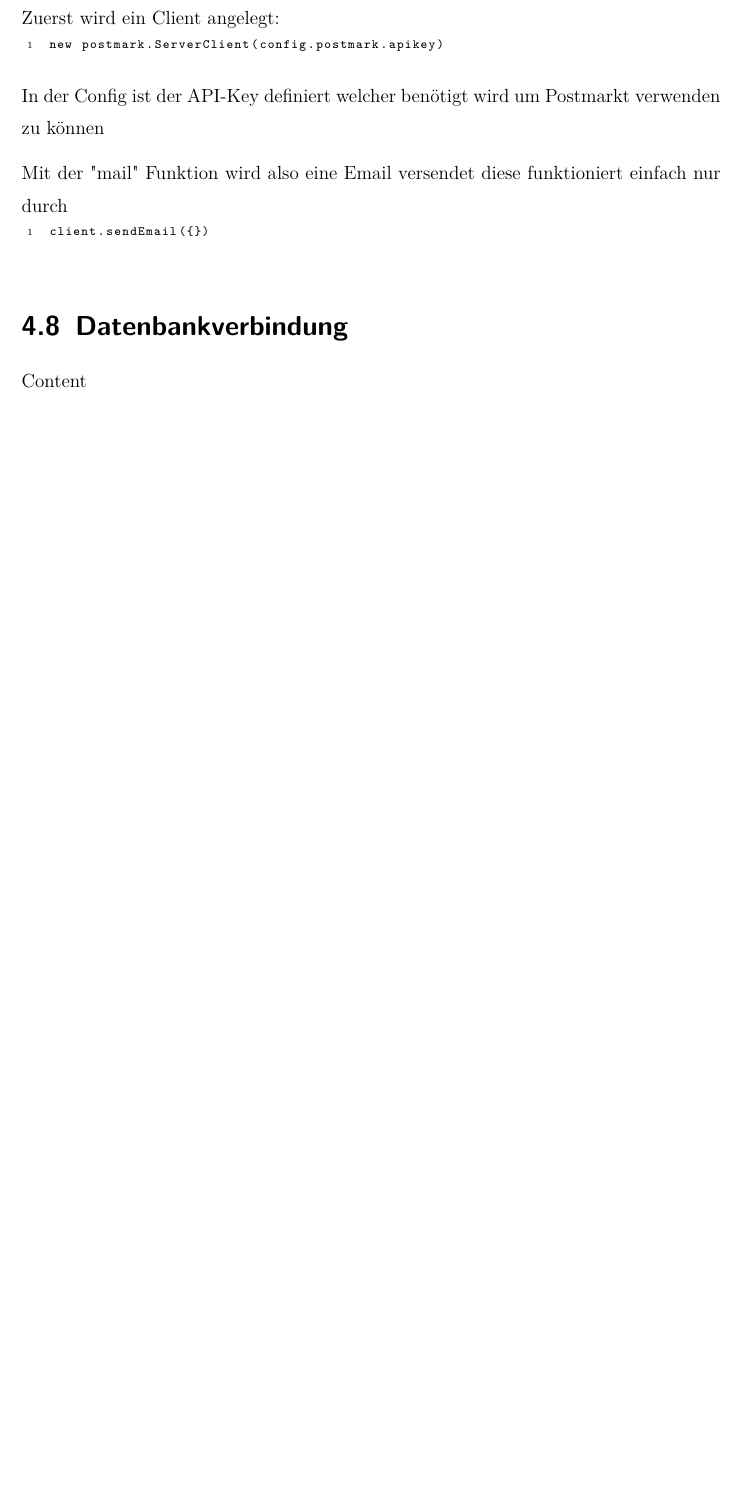
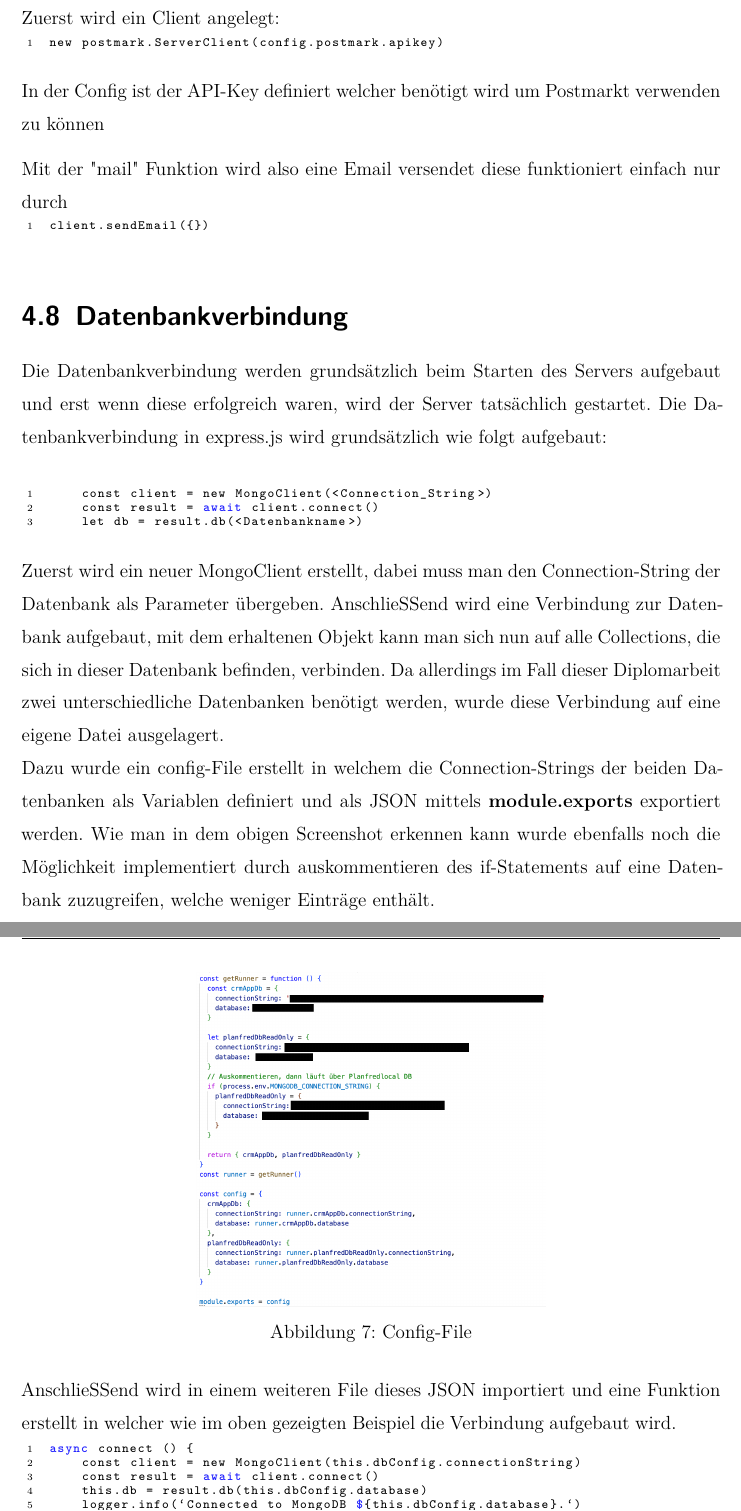
Before and after one commit to ArztF/PlanfredCRM_Thesis, a LaTeX thesis (thesis.tex, which reads content/backend/database_connection.tex): part of page 43 of 86 before the commit and two parts of pages 44 and 45 of 88 after it, the two joined at a grey line, cut so that both start at the same text, the shorter picture padded with empty space. Compiled offline with XeLaTeX.

Commit message:
Updates from Overleaf

```diff
--- a/content/backend/database_connection.tex
+++ b/content/backend/database_connection.tex
@@ -1 +1,28 @@
-Content
+Die Datenbankverbindung werden grundsätzlich beim Starten des Servers aufgebaut und erst wenn diese erfolgreich waren, wird der Server tatsächlich gestartet. Die Datenbankverbindung in express.js wird grundsätzlich wie folgt aufgebaut:
+\newline
+\begin{lstlisting}
+    const client = new MongoClient(<Connection_String>)
+    const result = await client.connect()
+    let db = result.db(<Datenbankname>)
+\end{lstlisting}
+Zuerst wird ein neuer MongoClient erstellt, dabei muss man den Connection-String der Datenbank als Parameter übergeben. Anschließend wird eine Verbindung zur Datenbank aufgebaut, mit dem erhaltenen Objekt kann man sich nun auf alle Collections, die sich in dieser Datenbank befinden, verbinden. Da allerdings im Fall dieser Diplomarbeit zwei unterschiedliche Datenbanken benötigt werden, wurde diese Verbindung auf eine eigene Datei ausgelagert.
+\newline
+Dazu wurde ein config-File erstellt in welchem die Connection-Strings der beiden Datenbanken als Variablen definiert und als JSON mittels \textbf{module.exports} exportiert werden.
+\begin{figure}[h!]
+    \centering
+    \includegraphics[width=0.5\textwidth]{pics/config-file-conn-strings.png}
+    \caption{Config-File}
+    \label{fig:enter-label}
+\end{figure}
+Wie man in dem obigen Screenshot erkennen kann wurde ebenfalls noch die Möglichkeit implementiert durch auskommentieren des if-Statements auf eine Datenbank zuzugreifen, welche weniger Einträge enthält.
+\newline
+Anschließend wird in einem weiteren File dieses JSON importiert und eine Funktion erstellt in welcher wie im oben gezeigten Beispiel die Verbindung aufgebaut wird.
+\begin{lstlisting}
+async connect () {
+    const client = new MongoClient(this.dbConfig.connectionString)
+    const result = await client.connect()
+    this.db = result.db(this.dbConfig.database)
+    logger.info(`Connected to MongoDB ${this.dbConfig.database}.`)
+}
+\end{lstlisting}
+Diese Funktion wird ebenfalls exportiert und im server.js importiert und aufgerufen. Dabei wird jeweils darauf gewartet, ob der Verbindungsaufbau erfolgreich war, damit es nicht zu dem Fehler kommen kann, dass eine Datenbank verbunden ist und die andere wiederum nicht. Sind beide Datenbanken erfolgreich verbunden wird der Server gestartet.
```
Also changed, not shown: content/backend/postmark.tex (+1 -0 lines), pics/build-database-connection.png (added), pics/config-file-conn-strings.png (added).
